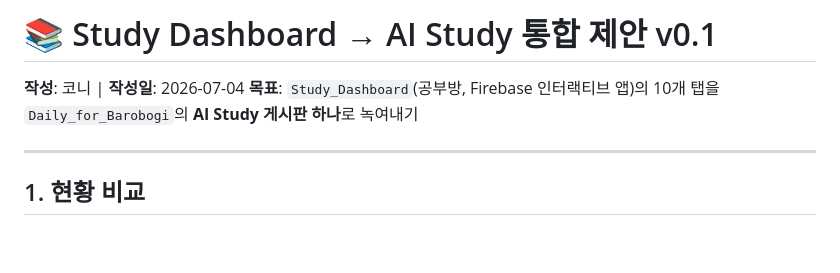
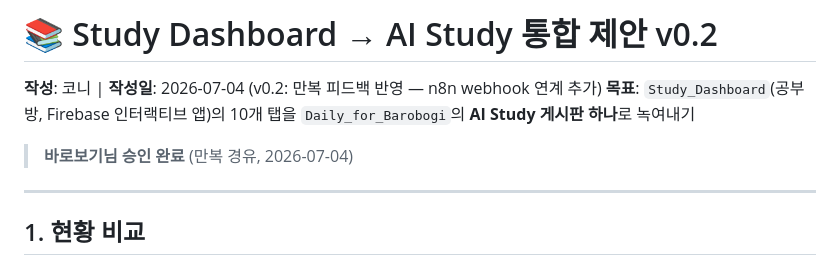
Before and after one commit to barobogi/Daily_for_Barobogi, a Markdown page: REF/Study_Dashboard_통합제안_v0.1.md, the part around the change. Rendered like a GitHub page; blank space fills up the shorter version.

Commit message:
auto: Cowork/CLI 동기화 2026-07-04 10:19

```diff
--- a/REF/Study_Dashboard_통합제안_v0.1.md
+++ b/REF/Study_Dashboard_통합제안_v0.1.md
@@ -1,7 +1,9 @@
-# 📚 Study Dashboard → AI Study 통합 제안 v0.1
+# 📚 Study Dashboard → AI Study 통합 제안 v0.2
 
-**작성**: 코니 | **작성일**: 2026-07-04
+**작성**: 코니 | **작성일**: 2026-07-04 (v0.2: 만복 피드백 반영 — n8n webhook 연계 추가)
 **목표**: `Study_Dashboard`(공부방, Firebase 인터랙티브 앱)의 10개 탭을 `Daily_for_Barobogi`의 **AI Study 게시판 하나**로 녹여내기
+
+> **바로보기님 승인 완료** (만복 경유, 2026-07-04)
 
 ---
 
```
